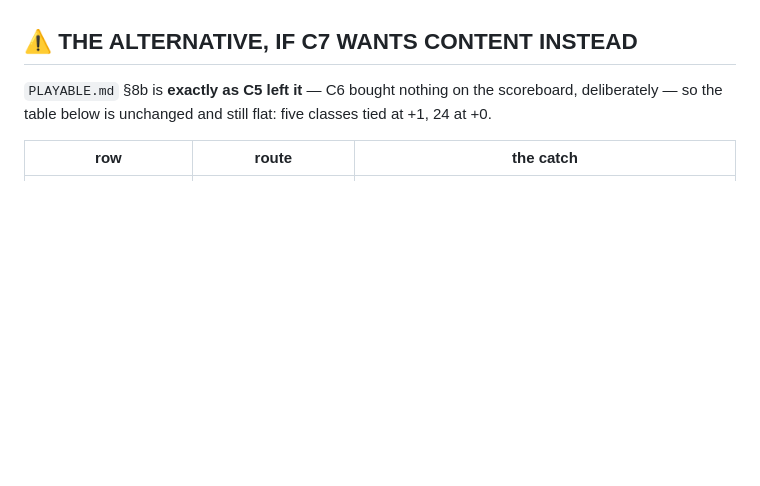
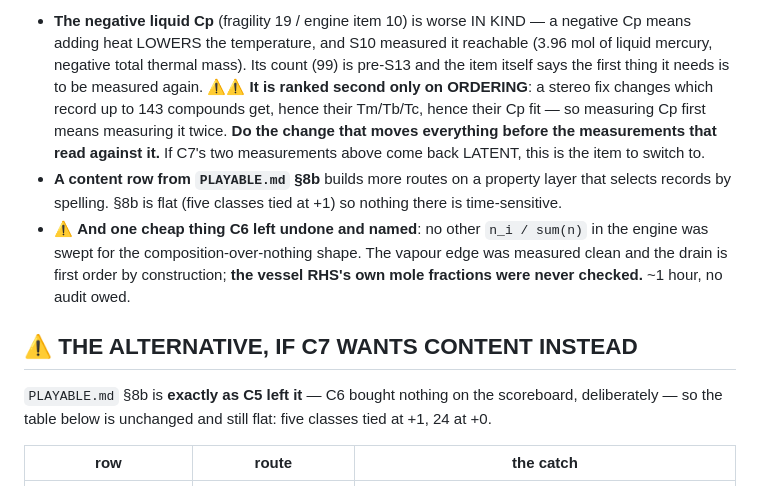
Before and after one commit to markgiroux3141/Chemsim, a Markdown page: NEXT_PROMPT.md, the part around one of its changes. Rendered like a GitHub page; blank space fills up the shorter version.

```diff
--- a/NEXT_PROMPT.md
+++ b/NEXT_PROMPT.md
@@ -35,3 +91,19 @@ measured it 16:26:05 -> 19:01:39. With the suite that is over three hours.
+* **The negative liquid Cp** (fragility 19 / engine item 10) is worse IN KIND — a
+  negative Cp means adding heat LOWERS the temperature, and S10 measured it
+  reachable (3.96 mol of liquid mercury, negative total thermal mass). Its count
+  (99) is pre-S13 and the item itself says the first thing it needs is to be
+  measured again. ⚠⚠ **It is ranked second only on ORDERING**: a stereo fix
+  changes which record up to 143 compounds get, hence their Tm/Tb/Tc, hence their
+  Cp fit — so measuring Cp first means measuring it twice. **Do the change that
+  moves everything before the measurements that read against it.** If C7's two
+  measurements above come back LATENT, this is the item to switch to.
+* **A content row from `PLAYABLE.md` §8b** builds more routes on a property layer
+  that selects records by spelling. §8b is flat (five classes tied at +1) so
+  nothing there is time-sensitive.
+* ⚠ **And one cheap thing C6 left undone and named**: no other `n_i / sum(n)` in
+  the engine was swept for the composition-over-nothing shape. The vapour edge
+  was measured clean and the drain is first order by construction; **the vessel
+  RHS's own mole fractions were never checked.** ~1 hour, no audit owed.
 
 ## ⚠ THE ALTERNATIVE, IF C7 WANTS CONTENT INSTEAD
 
```
Also changed, not shown: other parts of NEXT_PROMPT.md (+83 -27 lines).
